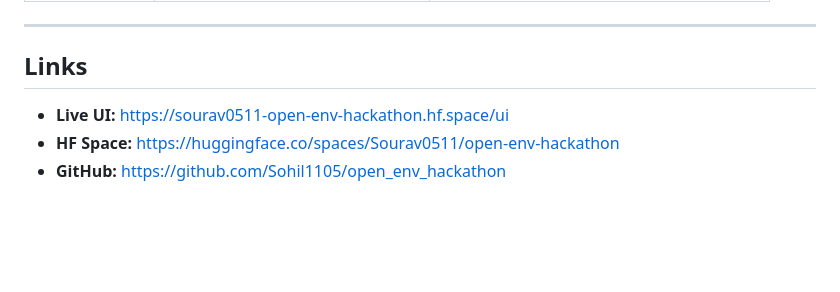
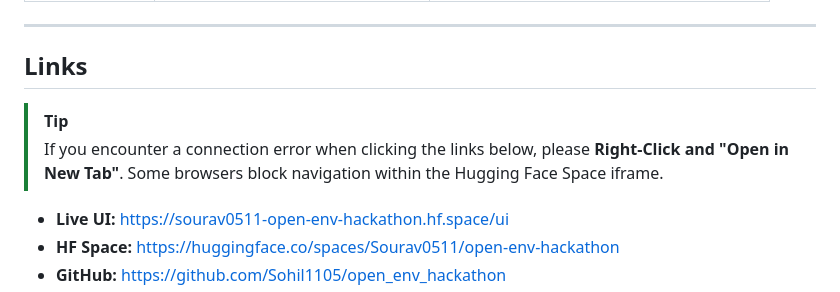
Before and after one commit to Sohil1105/open_env_hackathon, a Markdown page: README.md, the part around the change. Rendered like a GitHub page; blank space fills up the shorter version.

Commit message:
Add link usage tip to README and HF_BLOG

```diff
--- a/README.md
+++ b/README.md
@@ -272,6 +272,8 @@ Configure as **Secrets** in your HF Space settings (Settings → Variables and S
 ---
 
 ## Links
+> [!TIP]
+> If you encounter a connection error when clicking the links below, please **Right-Click and "Open in New Tab"**. Some browsers block navigation within the Hugging Face Space iframe.
 
 - **Live UI:** [https://sourav0511-open-env-hackathon.hf.space/ui](https://sourav0511-open-env-hackathon.hf.space/ui)
 - **HF Space:** [https://huggingface.co/spaces/Sourav0511/open-env-hackathon](https://huggingface.co/spaces/Sourav0511/open-env-hackathon)
```
Also changed, not shown: HF_BLOG.md (+2 -1 lines).
